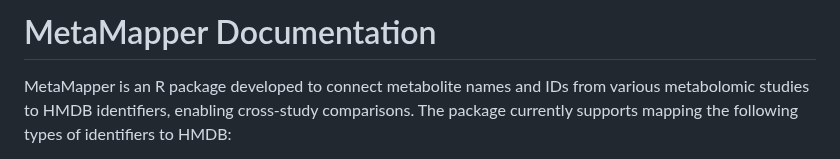
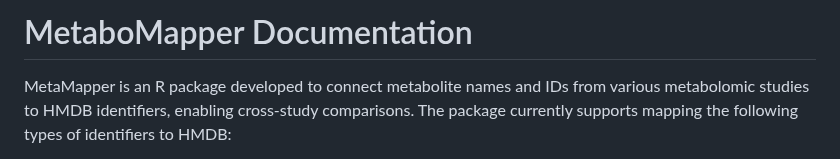
Before and after one commit to mariamaitoumelloul/MetaboMapper, a Markdown page: README.md, the part around the change. GitHub-like rendering.

```diff
--- a/README.md
+++ b/README.md
@@ -1,4 +1,4 @@
-# MetaMapper Documentation
+# MetaboMapper Documentation
 
 MetaMapper is an R package developed to connect metabolite names and IDs from various metabolomic studies to HMDB identifiers, enabling cross-study comparisons. The package currently supports mapping the following types of identifiers to HMDB:
 
```
